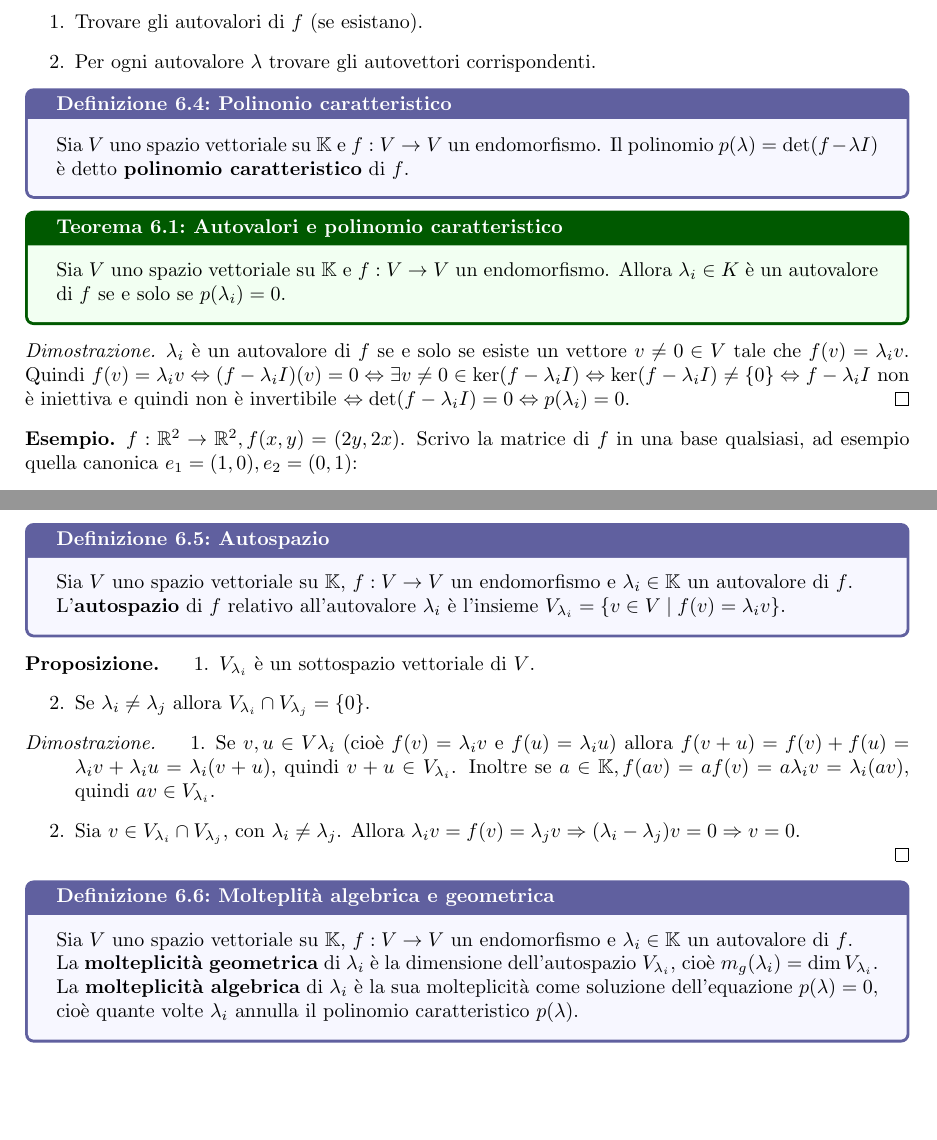
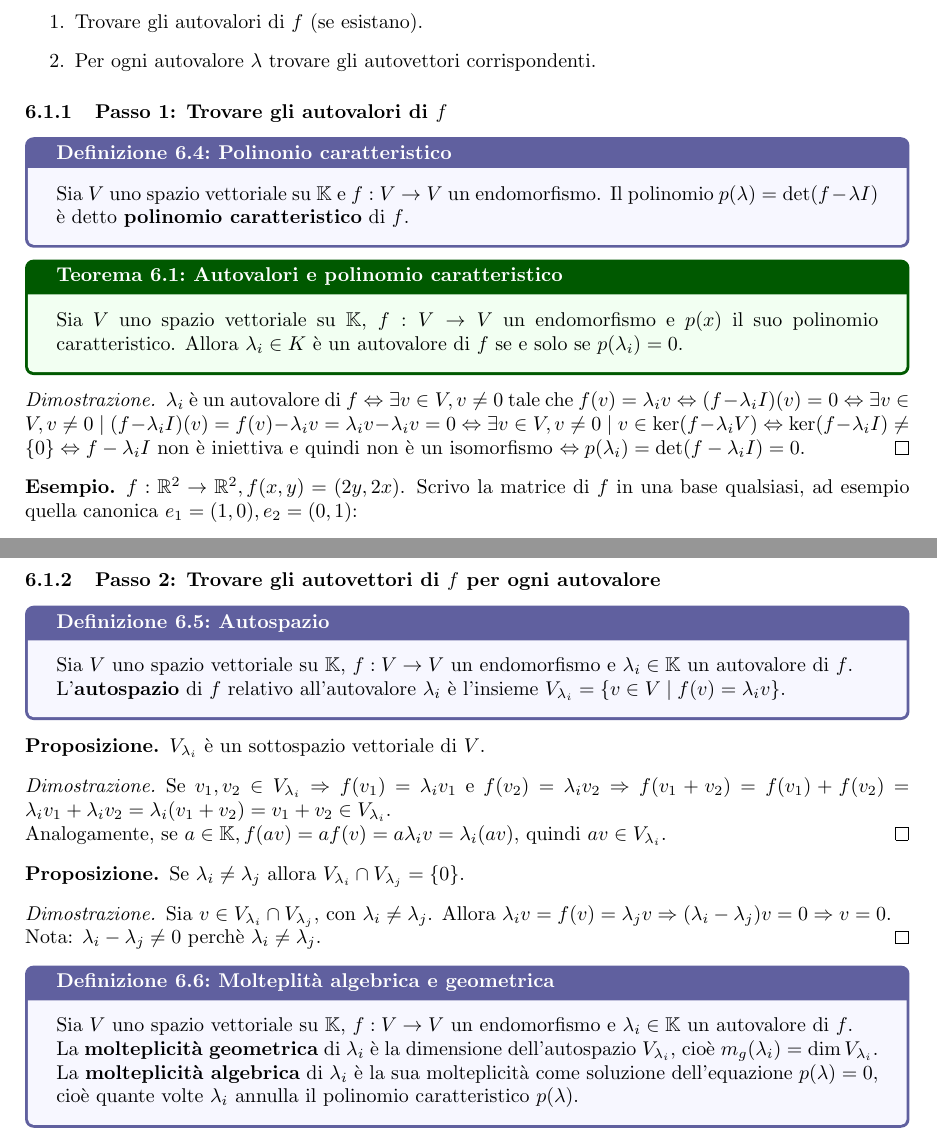
Before and after one commit to maicol07/ag2024_2025, a LaTeX document (main.tex): two parts of pages 44 and 47 of 61, joined at a grey line, cut so that both start at the same text, the shorter picture padded with empty space. Compiled offline with pdfLaTeX.

```diff
--- a/main.tex
+++ b/main.tex
@@ -3226,19 +3227,21 @@
 		\item Per ogni autovalore $\lambda$ trovare gli autovettori corrispondenti.
 	\end{enumerate}
 
+	\subsubsection{Passo 1: Trovare gli autovalori di $f$}
 	\begin{deff}{Polinonio caratteristico}{}
 		Sia $V$ uno spazio vettoriale su $\mathbb{K}$ e $f: V \to V$ un endomorfismo.
 		Il polinomio $p(\lambda) = \det(f - \lambda I)$ è detto \textbf{polinomio caratteristico} di $f$.
 	\end{deff}
 	\begin{teo}{Autovalori e polinomio caratteristico}{}
-		Sia $V$ uno spazio vettoriale su $\mathbb{K}$ e $f: V \to V$ un endomorfismo.
+		Sia $V$ uno spazio vettoriale su $\mathbb{K}$, $f: V \to V$ un endomorfismo e $p(x)$ il suo polinomio caratteristico.
 		Allora $\lambda_i \in K$ è un autovalore di $f$ se e solo se $p(\lambda_i) = 0$.
 	\end{teo}
 	\begin{proof}
-		$\lambda_i$ è un autovalore di $f$ se e solo se esiste un vettore $v \ne 0 \in V$ tale che $f(v) = \lambda_i v$.
-		Quindi $f(v) = \lambda_i v \Leftrightarrow (f - \lambda_i I)(v) = 0 \Leftrightarrow \exists v \ne 0 \in \ker (f - \lambda_i I)
-		\Leftrightarrow \ker (f - \lambda_i I) \ne \{0\} \Leftrightarrow f - \lambda_i I$ non è iniettiva e quindi non è invertibile
-		$\Leftrightarrow \det(f - \lambda_i I) = 0 \Leftrightarrow p(\lambda_i) = 0$.
+		$\lambda_i$ è un autovalore di $f \Leftrightarrow \exists v \in V, v \ne 0$ tale che $f(v) = \lambda_i v \Leftrightarrow (f - \lambda_i I)(v) = 0
+		\Leftrightarrow \exists v \in V, v \ne 0 \mid (f - \lambda_i I)(v) = f(v) - \lambda_i v = \lambda_i v - \lambda_i v = 0
+		\Leftrightarrow \exists v \in V, v \ne 0 \mid v \in \ker (f - \lambda_i V)
+		\Leftrightarrow \ker (f - \lambda_i I) \ne \{0\} \Leftrightarrow f - \lambda_i I$ non è iniettiva e quindi non è un isomorfismo
+		$\Leftrightarrow p(\lambda_i) = \det(f - \lambda_i I) = 0$.
 	\end{proof}
 	\begin{es}
 		$f: \mathbb{R}^2 \to \mathbb{R}^2, f(x, y) = (2y, 2x)$.
@@ -3448,24 +3451,25 @@
 		\end{itemize}
 	\end{es}
 
+	\subsubsection{Passo 2: Trovare gli autovettori di $f$ per ogni autovalore}
 	\begin{deff}{Autospazio}{}
 		Sia $V$ uno spazio vettoriale su $\mathbb{K}$, $f: V \to V$ un endomorfismo e $\lambda_i \in \mathbb{K}$ un autovalore di $f$. \\
 		L'\textbf{autospazio} di $f$ relativo all'autovalore $\lambda_i$ è l'insieme $V_{\lambda_i} = \{v \in V \mid f(v) = \lambda_i v\}$.
 	\end{deff}
 	\begin{prop}
-		\begin{enumerate}
-			\item $V_{\lambda_i}$ è un sottospazio vettoriale di $V$.
-			\item Se $\lambda_i \ne \lambda_j$ allora $V_{\lambda_i} \cap V_{\lambda_j} = \{0\}$.
-		\end{enumerate}
+		$V_{\lambda_i}$ è un sottospazio vettoriale di $V$.
 	\end{prop}
 	\begin{proof}
-		\begin{enumerate}
-			\item Se $v, u \in V\lambda_i$ (cioè $f(v) = \lambda_i v$ e $f(u) = \lambda_i u$) allora $f(v + u) = f(v) + f(u) = \lambda_i v + \lambda_i u = \lambda_i(v + u)$,
-				quindi $v + u \in V_{\lambda_i}$.
-				Inoltre se $a \in \mathbb{K}, f(av) = af(v) = a\lambda_i v = \lambda_i (av)$, quindi $av \in V_{\lambda_i}$.
-			\item Sia $v \in V_{\lambda_i} \cap V_{\lambda_j}$, con $\lambda_i \ne \lambda_j$.
-				Allora $\lambda_i v = f(v) = \lambda_j v \Rightarrow (\lambda_i - \lambda_j)v = 0 \Rightarrow v = 0$.
-		\end{enumerate}
+		Se $v_1, v_2 \in V_{\lambda_i} \Rightarrow f(v_1) = \lambda_i v_1$ e $f(v_2) = \lambda_i v_2 \Rightarrow f(v_1 + v_2) = f(v_1) + f(v_2) = \lambda_i v_1 + \lambda_i v_2 = \lambda_i(v_1 + v_2) = v_1 + v_2 \in V_{\lambda_i}$. \\
+		Analogamente, se $a \in \mathbb{K}, f(av) = af(v) = a\lambda_i v = \lambda_i (av)$, quindi $av \in V_{\lambda_i}$.
+	\end{proof}
+	\begin{prop}
+		Se $\lambda_i \ne \lambda_j$ allora $V_{\lambda_i} \cap V_{\lambda_j} = \{0\}$.
+	\end{prop}
+	\begin{proof}
+		Sia $v \in V_{\lambda_i} \cap V_{\lambda_j}$, con $\lambda_i \ne \lambda_j$.
+		Allora $\lambda_i v = f(v) = \lambda_j v \Rightarrow (\lambda_i - \lambda_j)v = 0 \Rightarrow v = 0$. \\
+		Nota: $\lambda_i - \lambda_j \ne 0$ perchè $\lambda_i \ne \lambda_j$.
 	\end{proof}
 
 	\begin{deff}{Molteplità algebrica e geometrica}{}
```
Also changed, not shown: main.pdf, main.tex (17 more changed lines).
